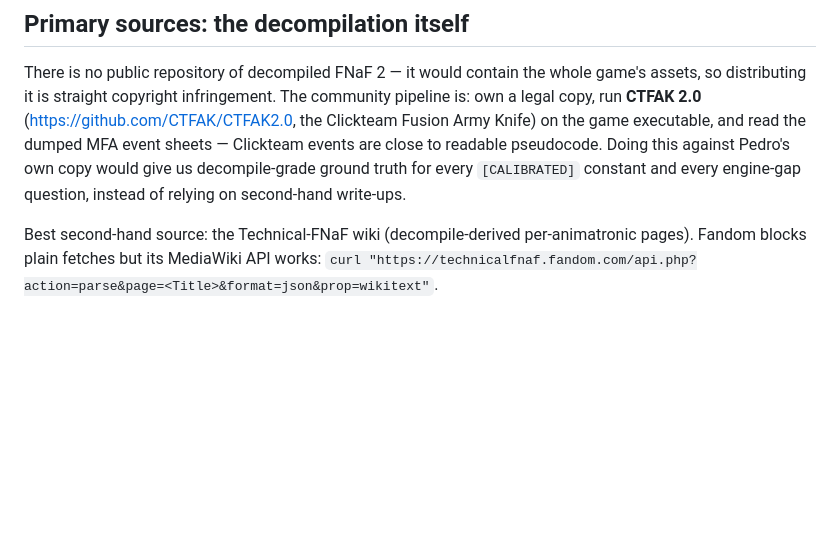
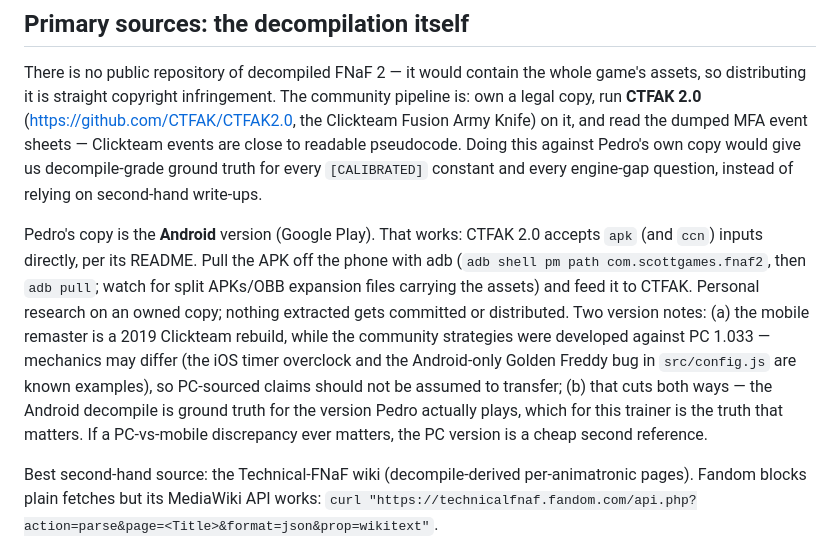
Before and after one commit to ppvaz/fnaf2-minus7-practice, a Markdown page: plans/01-research-pass.md, the part around the change. Drawn GitHub-style; blank space fills up the shorter version.

Commit message:
Note that the Android copy is a valid decompilation source
CTFAK 2.0 accepts APK input directly, so Pedro's Google Play copy
works: pull the APK with adb and feed it in. The mobile remaster is a
2019 rebuild that can differ from PC 1.033 — but it is also the version
Pedro actually plays, so for this trainer it is the truth that matters.

Co-Authored-By: Claude Fable 5 <noreply@anthropic.com>

```diff
--- a/plans/01-research-pass.md
+++ b/plans/01-research-pass.md
@@ -43,10 +43,23 @@ Minimum coverage:
 There is no public repository of decompiled FNaF 2 — it would contain the whole
 game's assets, so distributing it is straight copyright infringement. The community
 pipeline is: own a legal copy, run **CTFAK 2.0** (<https://github.com/CTFAK/CTFAK2.0>,
-the Clickteam Fusion Army Knife) on the game executable, and read the dumped MFA
-event sheets — Clickteam events are close to readable pseudocode. Doing this against
-Pedro's own copy would give us decompile-grade ground truth for every `[CALIBRATED]`
-constant and every engine-gap question, instead of relying on second-hand write-ups.
+the Clickteam Fusion Army Knife) on it, and read the dumped MFA event sheets —
+Clickteam events are close to readable pseudocode. Doing this against Pedro's own
+copy would give us decompile-grade ground truth for every `[CALIBRATED]` constant
+and every engine-gap question, instead of relying on second-hand write-ups.
+
+Pedro's copy is the **Android** version (Google Play). That works: CTFAK 2.0 accepts
+`apk` (and `ccn`) inputs directly, per its README. Pull the APK off the phone with
+adb (`adb shell pm path com.scottgames.fnaf2`, then `adb pull`; watch for split
+APKs/OBB expansion files carrying the assets) and feed it to CTFAK. Personal
+research on an owned copy; nothing extracted gets committed or distributed.
+Two version notes: (a) the mobile remaster is a 2019 Clickteam rebuild, while the
+community strategies were developed against PC 1.033 — mechanics may differ (the
+iOS timer overclock and the Android-only Golden Freddy bug in `src/config.js` are
+known examples), so PC-sourced claims should not be assumed to transfer; (b) that
+cuts both ways — the Android decompile is ground truth for the version Pedro
+actually plays, which for this trainer is the truth that matters. If a PC-vs-mobile
+discrepancy ever matters, the PC version is a cheap second reference.
 
 Best second-hand source: the Technical-FNaF wiki (decompile-derived per-animatronic
 pages). Fandom blocks plain fetches but its MediaWiki API works:
```
